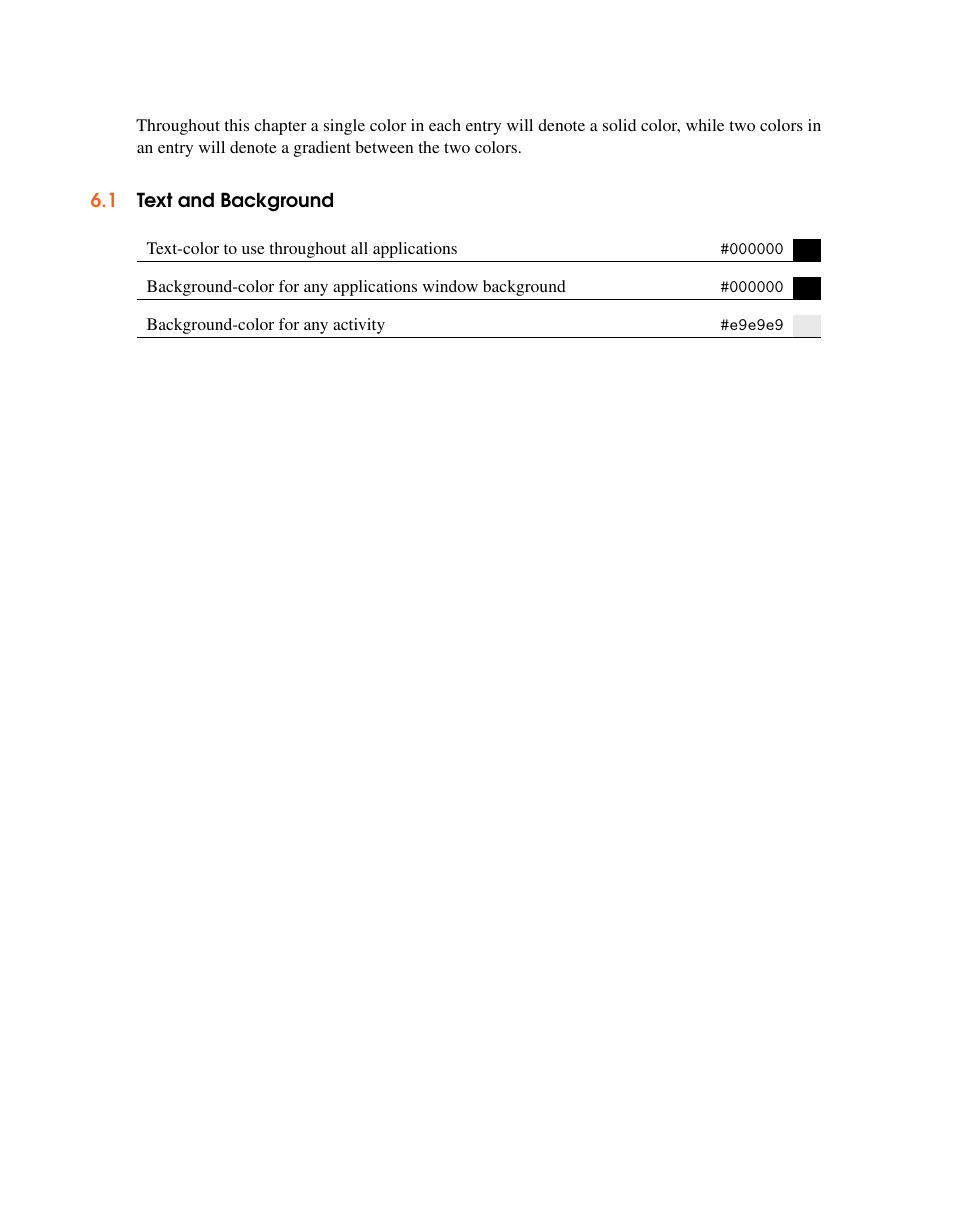
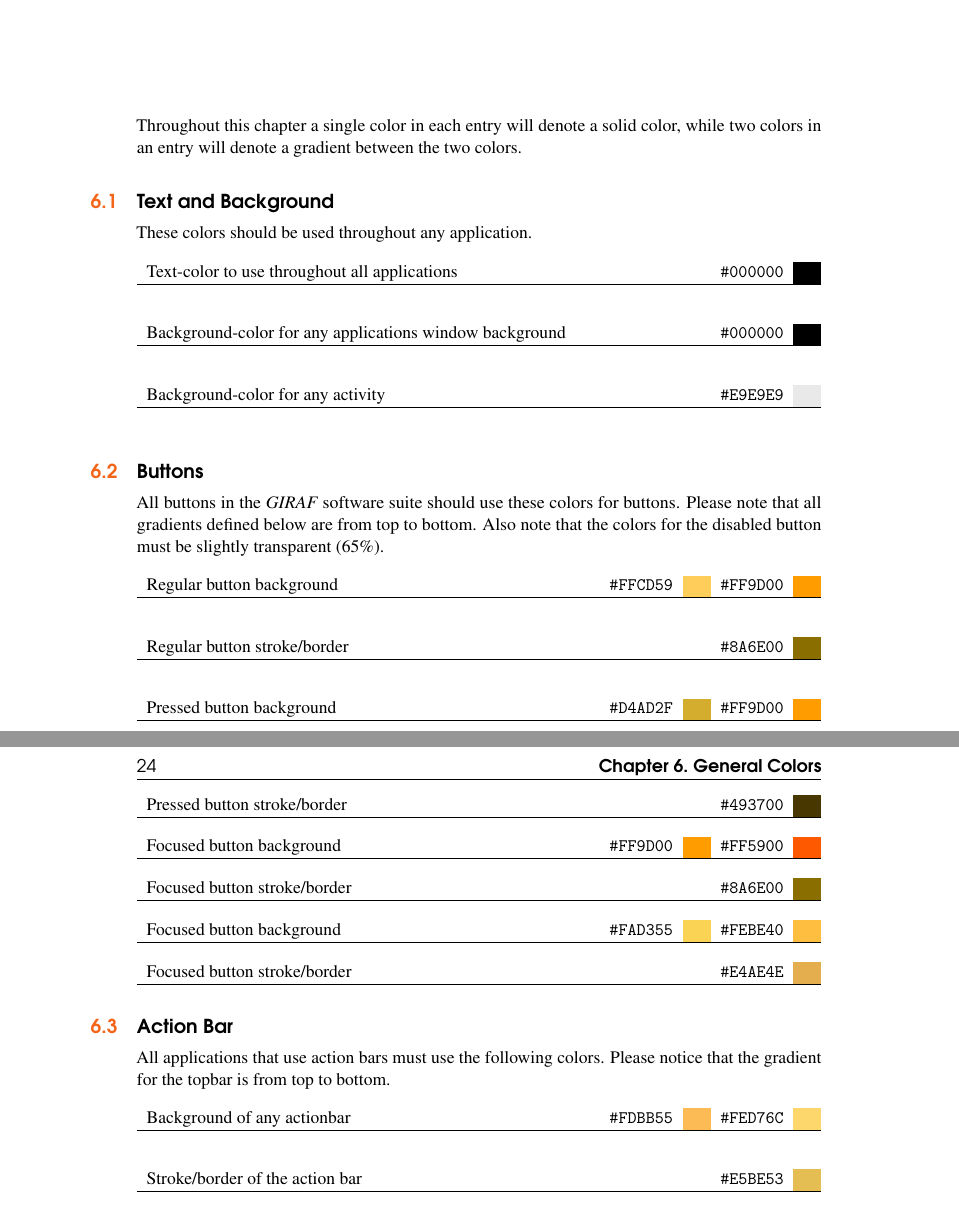
Before and after one commit to Hooolm/GIRAF_design_guidlines, a LaTeX book (main.tex, which reads content/colors/general_colors.tex, structure.tex): part of page 23 of 28 before the commit and two parts of pages 23 and 24 of 28 after it, the two joined at a grey line, cut so that both start at the same text, the shorter picture padded with empty space. Compiled offline with pdfLaTeX.

Commit message:
Add more colors

```diff
--- a/content/colors/general_colors.tex
+++ b/content/colors/general_colors.tex
@@ -1,23 +1,115 @@
 %!TEX root = ../../main.tex
-
-\newcommand\colorbreak{\noindent\rule{\textwidth}{0.4pt}}
 
 \chapter{General Colors}
 Throughout this chapter a single color in each entry will denote a solid color, while two colors in an entry will denote a gradient between the two colors.
 
 \section{Text and Background}
+These colors should be used throughout any application.
 
-\begin{table}[h]
+\begin{table}[!htbp]
 	\begin{tabularx}{\textwidth}{X r c}
-
-	Text-color to use throughout all applications
-	& \texttt{\#000000} & \cellcolor[HTML]{000000}\phantom{--} \\ \hline \addlinespace[2ex]
-
-	Background-color for any applications window background
-	& \texttt{\#000000} & \cellcolor[HTML]{000000}\phantom{--} \\ \hline \addlinespace[2ex]
-
-	Background-color for any activity
-	& \texttt{\#e9e9e9} & \cellcolor[HTML]{e9e9e9}\phantom{--} \\ \hline \addlinespace[2ex]
-
+		Text-color to use throughout all applications
+		& \texttt{\#000000} & \cellcolor[HTML]{000000}\phantom{--} \\ \hline
 	\end{tabularx}
 \end{table}
+
+\begin{table}[!htbp]
+	\begin{tabularx}{\textwidth}{X r c}
+		Background-color for any applications window background
+		& \texttt{\#000000} & \cellcolor[HTML]{000000}\phantom{--} \\ \hline
+	\end{tabularx}
+\end{table}
+
+\begin{table}[!htbp]
+	\begin{tabularx}{\textwidth}{X r c}
+		Background-color for any activity
+		& \texttt{\#E9E9E9} & \cellcolor[HTML]{E9E9E9}\phantom{--} \\ \hline
+	\end{tabularx}
+\end{table}
+
+\section{Buttons}
+All buttons in the \giraf software suite should use these colors for buttons. Please note that all gradients defined below are from top to bottom. Also note that the colors for the disabled button must be slightly transparent ($65\%$).
+
+\begin{table}[!htbp]
+	\begin{tabularx}{\textwidth}{X r c r c}
+		Regular button background
+		& \texttt{\#FFCD59} & \cellcolor[HTML]{FFCD59}\phantom{--}
+		& \texttt{\#FF9D00} & \cellcolor[HTML]{FF9D00}\phantom{--} \\ \hline
+	\end{tabularx}
+\end{table}
+
+\begin{table}[!htbp]
+	\begin{tabularx}{\textwidth}{X r c r c}
+		Regular button stroke/border
+		& ~ & ~
+		& \texttt{\#8A6E00} & \cellcolor[HTML]{8A6E00}\phantom{--} \\ \hline
+	\end{tabularx}
+\end{table}
+
+\begin{table}[!htbp]
+	\begin{tabularx}{\textwidth}{X r c r c}
+		Pressed button background
+		& \texttt{\#D4AD2F} & \cellcolor[HTML]{D4AD2F}\phantom{--}
+		& \texttt{\#FF9D00} & \cellcolor[HTML]{FF9D00}\phantom{--} \\ \hline
+	\end{tabularx}
+\end{table}
+
+\begin{table}[!htbp]
+	\begin{tabularx}{\textwidth}{X r c r c}
+		Pressed button stroke/border
+		& ~ & ~
+		& \texttt{\#493700} & \cellcolor[HTML]{493700}\phantom{--} \\ \hline
+	\end{tabularx}
+\end{table}
+
+\begin{table}[!htbp]
+	\begin{tabularx}{\textwidth}{X r c r c}
+		Focused button background
+		& \texttt{\#FF9D00} & \cellcolor[HTML]{FF9D00}\phantom{--}
+		& \texttt{\#FF5900} & \cellcolor[HTML]{FF5900}\phantom{--} \\ \hline
+	\end{tabularx}
+\end{table}
+
+\begin{table}[!htbp]
+	\begin{tabularx}{\textwidth}{X r c r c}
+		Focused button stroke/border
+		& ~ & ~
+		& \texttt{\#8A6E00} & \cellcolor[HTML]{8A6E00}\phantom{--} \\ \hline
+	\end{tabularx}
+\end{table}
+
+\begin{table}[!htbp]
+	\begin{tabularx}{\textwidth}{X r c r c}
+		Focused button background
+		& \texttt{\#FAD355} & \cellcolor[HTML]{FAD355}\phantom{--}
+		& \texttt{\#FEBE40} & \cellcolor[HTML]{FEBE40}\phantom{--} \\ \hline
+	\end{tabularx}
+\end{table}
+
+\begin{table}[!htbp]
+	\begin{tabularx}{\textwidth}{X r c r c}
+		Focused button stroke/border
+		& ~ & ~
+		& \texttt{\#E4AE4E} & \cellcolor[HTML]{E4AE4E}\phantom{--} \\ \hline
+	\end{tabularx}
+\end{table}
+
+
+\section{Action Bar}
+All applications that use action bars must use the following colors. Please notice that the gradient for the topbar is from top to bottom.
+
+\begin{table}[!htbp]
+	\begin{tabularx}{\textwidth}{X r c r c}
+		Background of any actionbar
+		& \texttt{\#FDBB55} & \cellcolor[HTML]{FDBB55}\phantom{--}
+		& \texttt{\#FED76C} & \cellcolor[HTML]{FED76C}\phantom{--} \\ \hline
+	\end{tabularx}
+\end{table}
+
+\begin{table}[!htbp]
+	\begin{tabularx}{\textwidth}{X r c r c}
+		Stroke/border of the action bar
+		& ~ & ~
+		& \texttt{\#E5BE53} & \cellcolor[HTML]{E5BE53}\phantom{--} \\ \hline
+	\end{tabularx}
+\end{table}
--- a/structure.tex
+++ b/structure.tex
@@ -26,7 +26,10 @@
 \definecolor{rightexample}{RGB}{31,181,0}
 \definecolor{wrongexample}{RGB}{238,41,18}
 
+% Used for longtables
 \usepackage{tabularx}
+\usepackage{longtable}
+\usepackage{ltxtable}
 
 \usepackage{graphicx} % Required for including pictures
 \graphicspath{{Pictures/}} % Specifies the directory where pictures are stored
```
